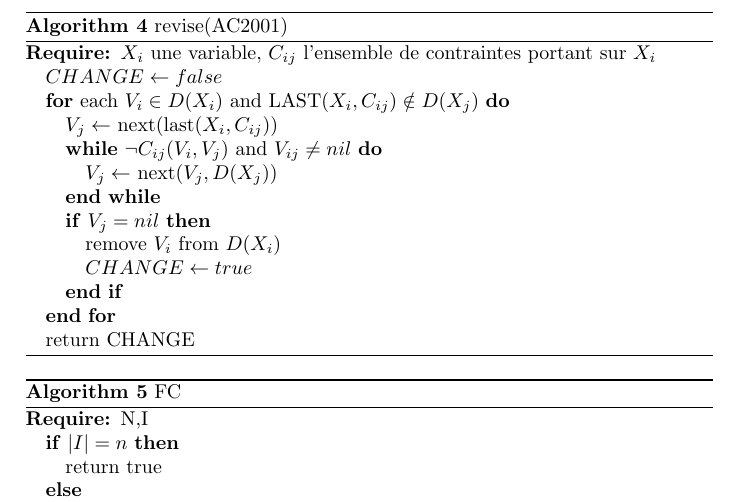
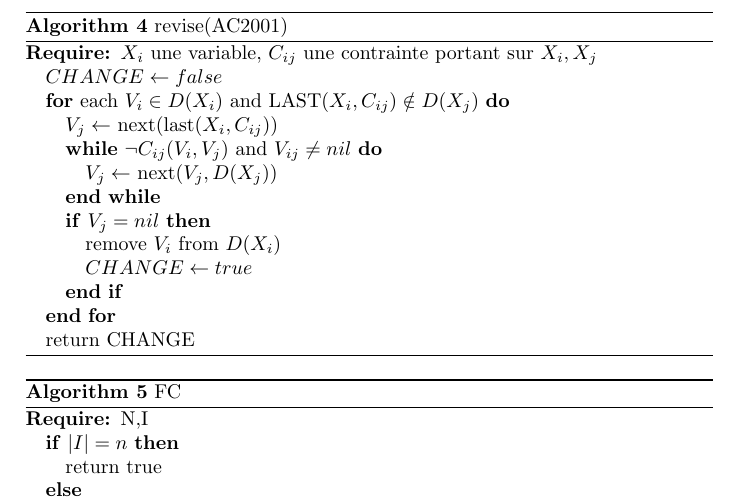
Before and after one commit to MFreeze/m2moca, a LaTeX document (margaux/margaux_algos.tex): part of page 2 of 4, cut so that both start at the same text. Compiled offline with pdfLaTeX.

Commit message:
deuxieme bug fix

```diff
--- a/margaux/margaux_algos.tex
+++ b/margaux/margaux_algos.tex
@@ -72,7 +72,7 @@
 \caption{revise(AC2001)}
 \label{R2001}
 \begin{algorithmic}
-\REQUIRE $X_i$ une variable, $C_{ij}$ l'ensemble de contraintes portant sur $X_i$
+\REQUIRE $X_i$ une variable, $C_{ij}$ une contrainte portant sur $X_i,X_j$
 \STATE $CHANGE \leftarrow false$
 \FOR {each $V_i \in D(X_i)$ and LAST$(X_i,C_{ij}) \notin D(X_j)$}
 \STATE $V_j \leftarrow$ next(last($X_i, C_{ij} $))
```
